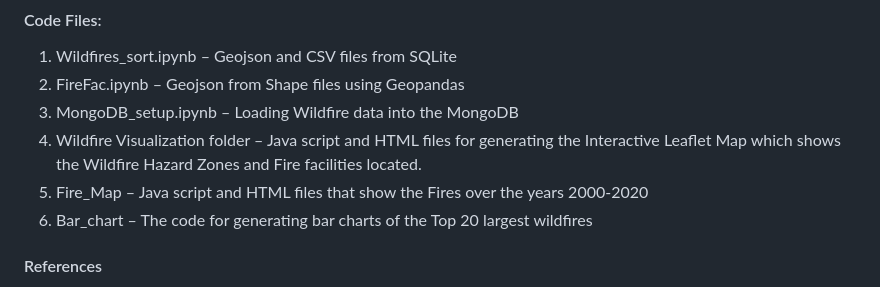
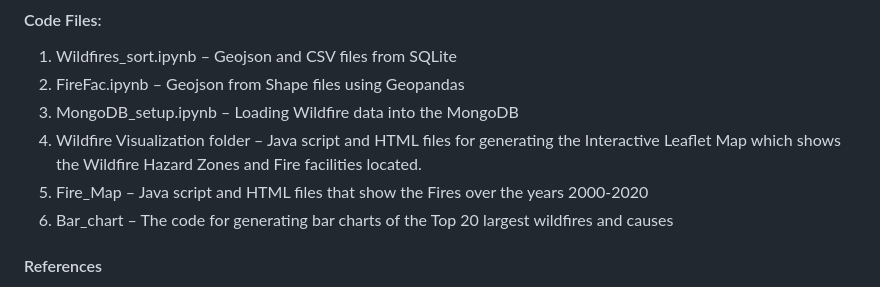
Before and after one commit to supvadakkeveetil/Project3_Group1, a Markdown page: README.md, the part around the change. Drawn GitHub-style.

```diff
--- a/README.md
+++ b/README.md
@@ -39,7 +39,7 @@ The data for wildfire visualization was collected from reliable sources such as
 3.	MongoDB_setup.ipynb – Loading Wildfire data into the MongoDB
 4.	Wildfire Visualization folder – Java script and HTML files for generating the Interactive Leaflet Map which shows the Wildfire Hazard Zones and Fire facilities located.
 5.	Fire_Map – Java script and HTML files that show the Fires over the years 2000-2020
-6.	Bar_chart – The code for generating bar charts of the Top 20 largest wildfires
+6.	Bar_chart – The code for generating bar charts of the Top 20 largest wildfires and causes
 
 #### References
 1. US Department of Agriculture – Research Archive: Link: https://www.fs.usda.gov/rds/archive/catalog/RDS-2013-0009.6;(Short, Karen C. 2022. Spatial wildfire occurrence data for the United States, 1992-2020 [FPA_FOD_20221014]. 6th Edition. Fort Collins, CO: Forest Service Research Data Archive. https://doi.org/10.2737/RDS-2013-0009.6)
```
